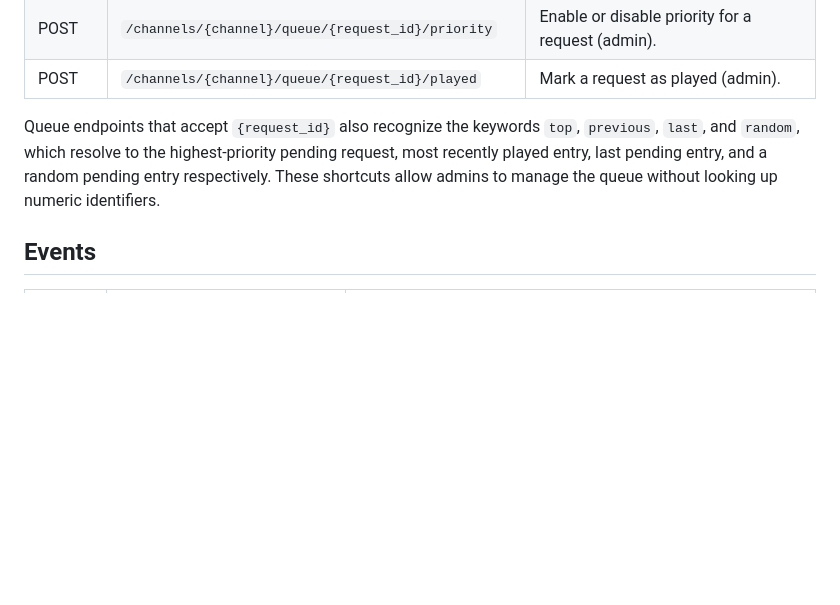
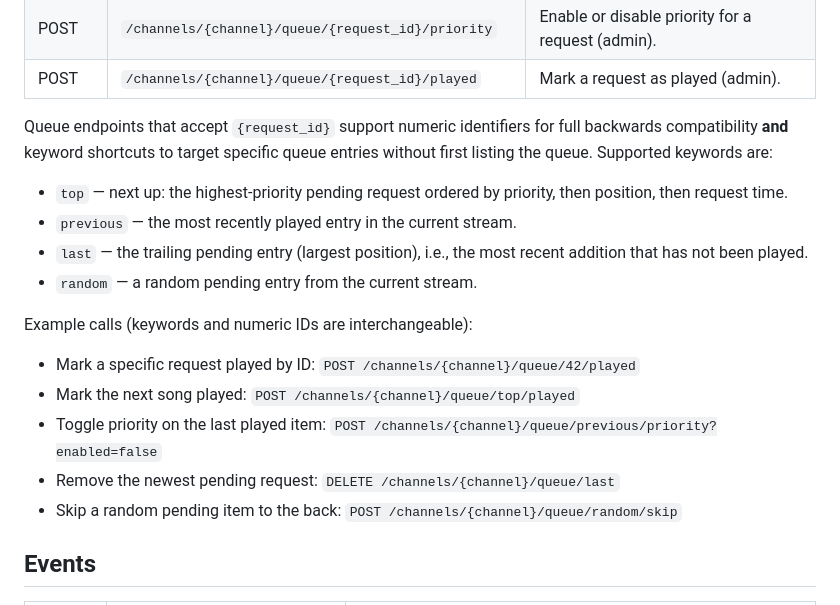
Before and after one commit to inib/SMUbot, a Markdown page: docs/backend_api.md, the part around the change. GitHub-like rendering; blank space fills up the shorter version.

Commit message:
Document queue keyword shortcuts

```diff
--- a/docs/backend_api.md
+++ b/docs/backend_api.md
@@ -77,11 +77,24 @@ This document summarizes the REST endpoints exposed by `backend_app.py`.
 | POST | `/channels/{channel}/queue/{request_id}/priority` | Enable or disable priority for a request (admin). |
 | POST | `/channels/{channel}/queue/{request_id}/played` | Mark a request as played (admin). |
 
-Queue endpoints that accept `{request_id}` also recognize the keywords `top`,
-`previous`, `last`, and `random`, which resolve to the highest-priority pending
-request, most recently played entry, last pending entry, and a random pending
-entry respectively. These shortcuts allow admins to manage the queue without
-looking up numeric identifiers.
+Queue endpoints that accept `{request_id}` support numeric identifiers for full
+backwards compatibility **and** keyword shortcuts to target specific queue
+entries without first listing the queue. Supported keywords are:
+
+- `top` — next up: the highest-priority pending request ordered by priority,
+  then position, then request time.
+- `previous` — the most recently played entry in the current stream.
+- `last` — the trailing pending entry (largest position), i.e., the most recent
+  addition that has not been played.
+- `random` — a random pending entry from the current stream.
+
+Example calls (keywords and numeric IDs are interchangeable):
+
+- Mark a specific request played by ID: `POST /channels/{channel}/queue/42/played`
+- Mark the next song played: `POST /channels/{channel}/queue/top/played`
+- Toggle priority on the last played item: `POST /channels/{channel}/queue/previous/priority?enabled=false`
+- Remove the newest pending request: `DELETE /channels/{channel}/queue/last`
+- Skip a random pending item to the back: `POST /channels/{channel}/queue/random/skip`
 
 ## Events
 | Method | Path | Description |
```
